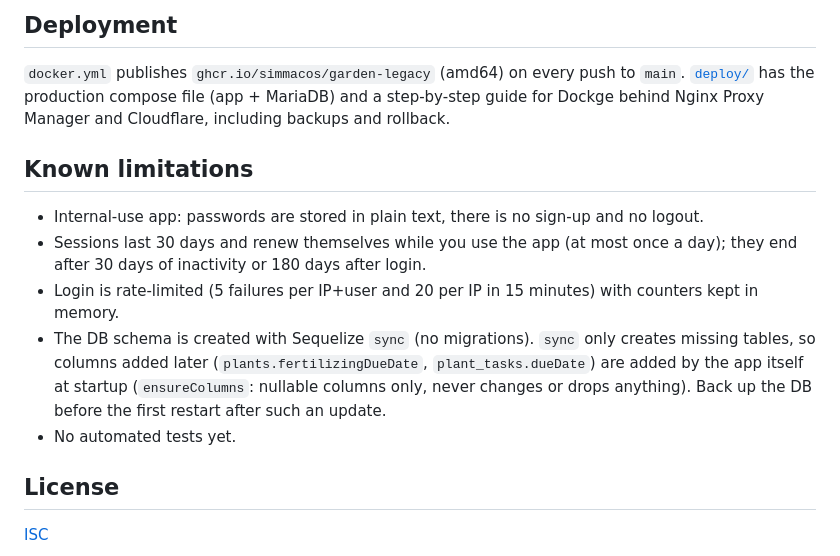
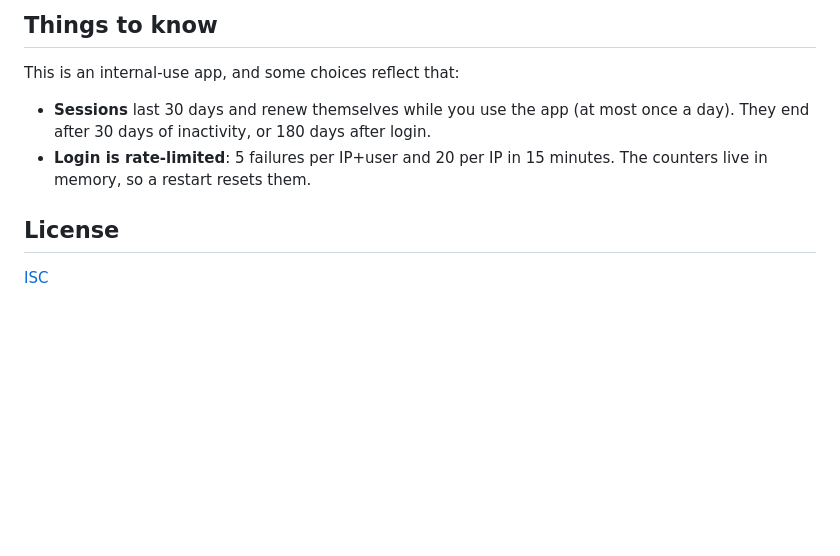
Before and after one commit to simmacos/garden-legacy, a Markdown page: README.md, the part around one of its changes. GitHub-like rendering; blank space fills up the shorter version.

````diff
--- a/README.md
+++ b/README.md
@@ -88,16 +106,11 @@ Dockerfile            multi-stage image, runs as non-root
 ```
 
-## Deployment
+## Things to know
 
-`docker.yml` publishes `ghcr.io/simmacos/garden-legacy` (amd64) on every push to `main`. [`deploy/`](deploy/README.md) has the production compose file (app + MariaDB) and a step-by-step guide for Dockge behind Nginx Proxy Manager and Cloudflare, including backups and rollback.
+This is an internal-use app, and some choices reflect that:
 
-## Known limitations
-
-- Internal-use app: passwords are stored in plain text, there is no sign-up and no logout.
-- Sessions last 30 days and renew themselves while you use the app (at most once a day); they end after 30 days of inactivity or 180 days after login.
-- Login is rate-limited (5 failures per IP+user and 20 per IP in 15 minutes) with counters kept in memory.
-- The DB schema is created with Sequelize `sync` (no migrations). `sync` only creates missing tables, so columns added later (`plants.fertilizingDueDate`, `plant_tasks.dueDate`) are added by the app itself at startup (`ensureColumns`: nullable columns only, never changes or drops anything). Back up the DB before the first restart after such an update.
-- No automated tests yet.
+- **Sessions** last 30 days and renew themselves while you use the app (at most once a day). They end after 30 days of inactivity, or 180 days after login.
+- **Login is rate-limited**: 5 failures per IP+user and 20 per IP in 15 minutes. The counters live in memory, so a restart resets them.
 
 ## License
 
````
Also changed, not shown: other parts of README.md (+48 -30 lines), docs/dashboard.png (added).
